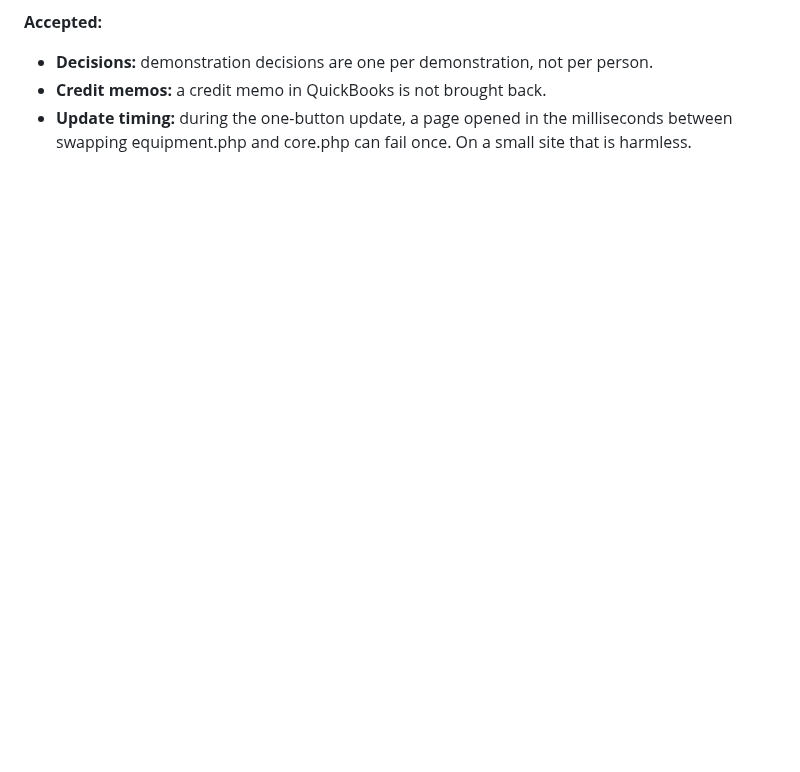
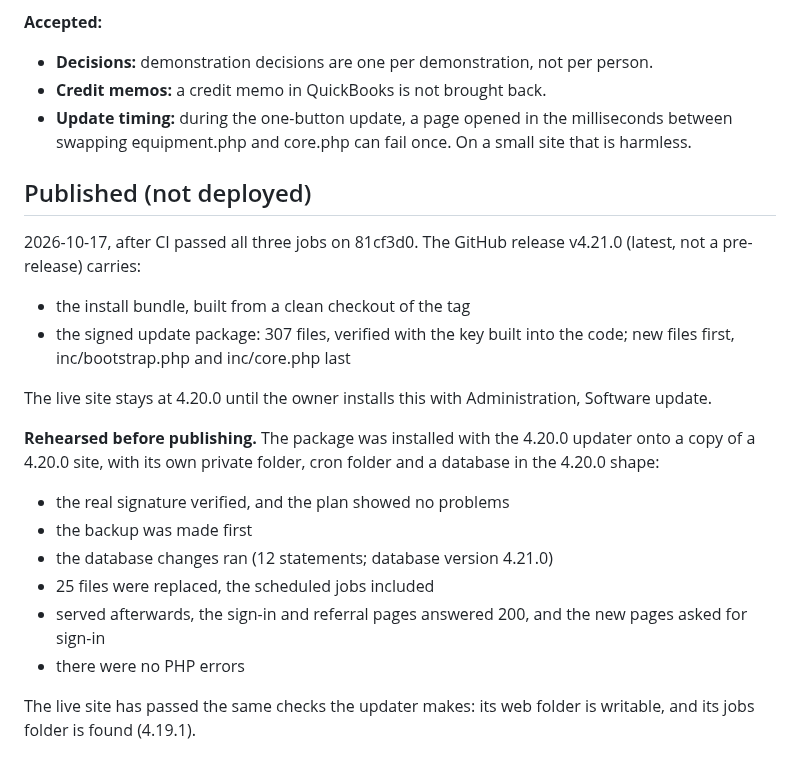
Before and after one commit to amenathomas1997/Case-Management-System, a Markdown page: DEPLOYMENT-4.21.0.md, the part around the change. Rendered like a GitHub page; blank space fills up the shorter version.

Commit message:
Record 4.21.0 GitHub release (not deployed: the owner installs it with Software update)
Co-Authored-By: Claude Opus 5.5 <noreply@anthropic.com>

```diff
--- a/DEPLOYMENT-4.21.0.md
+++ b/DEPLOYMENT-4.21.0.md
@@ -61,3 +61,21 @@ Web 4.21.0. The apps are unchanged. Apply dist/migrations/mig_4.21.0.sql, or use
 - **Decisions:** demonstration decisions are one per demonstration, not per person.
 - **Credit memos:** a credit memo in QuickBooks is not brought back.
 - **Update timing:** during the one-button update, a page opened in the milliseconds between swapping equipment.php and core.php can fail once. On a small site that is harmless.
+
+## Published (not deployed)
+
+2026-10-17, after CI passed all three jobs on 81cf3d0. The GitHub release v4.21.0 (latest, not a pre-release) carries:
+- the install bundle, built from a clean checkout of the tag
+- the signed update package: 307 files, verified with the key built into the code; new files first, inc/bootstrap.php and inc/core.php last
+
+The live site stays at 4.20.0 until the owner installs this with Administration, Software update.
+
+**Rehearsed before publishing.** The package was installed with the 4.20.0 updater onto a copy of a 4.20.0 site, with its own private folder, cron folder and a database in the 4.20.0 shape:
+- the real signature verified, and the plan showed no problems
+- the backup was made first
+- the database changes ran (12 statements; database version 4.21.0)
+- 25 files were replaced, the scheduled jobs included
+- served afterwards, the sign-in and referral pages answered 200, and the new pages asked for sign-in
+- there were no PHP errors
+
+The live site has passed the same checks the updater makes: its web folder is writable, and its jobs folder is found (4.19.1).
```
